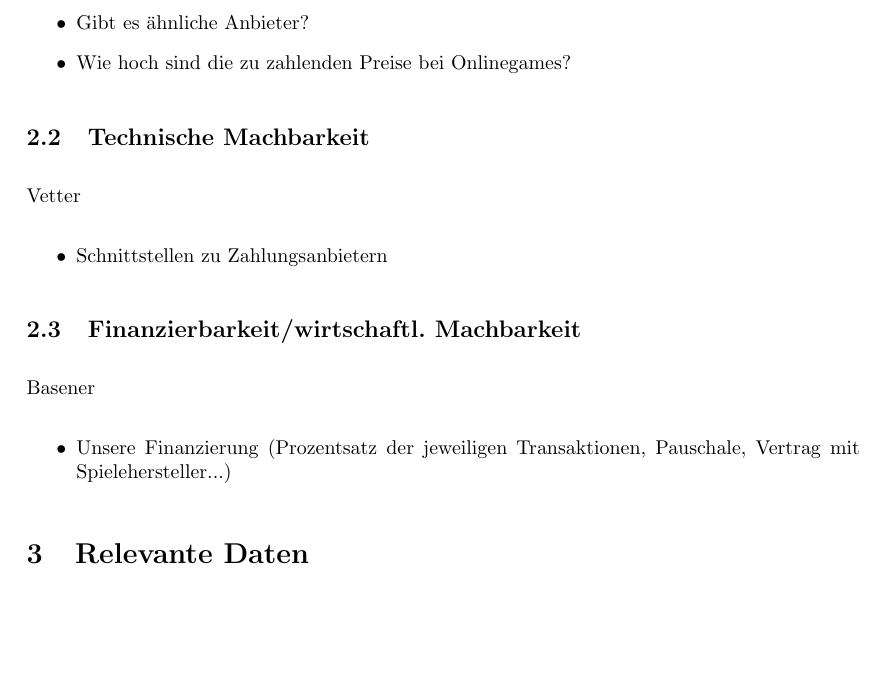
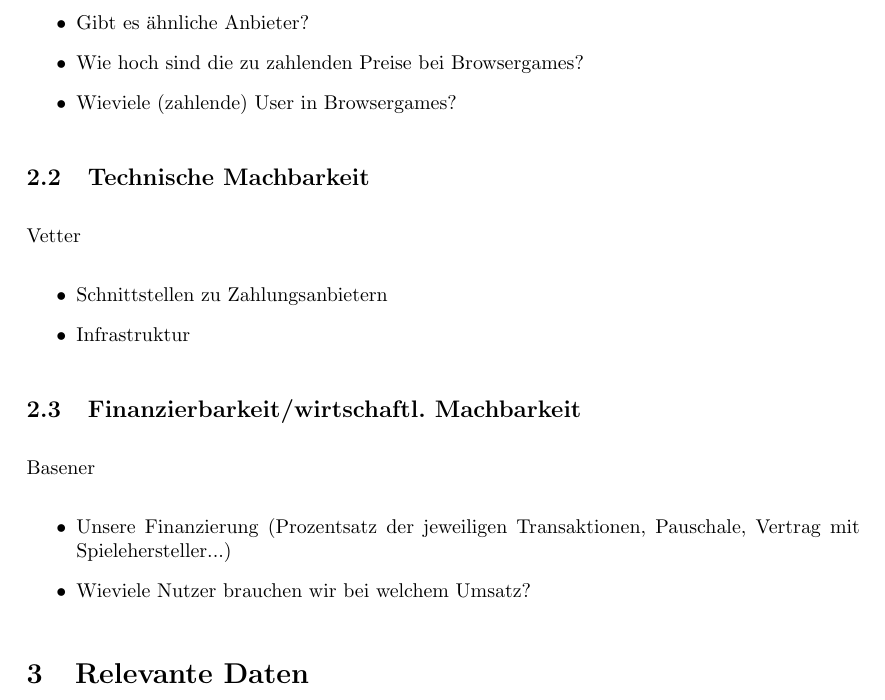
Before and after one commit to minf/minf3_uo_p2, a LaTeX document (protokoll.tex): part of page 2 of 2, cut so that both start at the same text, the shorter picture padded with empty space. Compiled offline with pdfLaTeX.

Commit message:
ideensammlung++

```diff
--- a/protokoll.tex
+++ b/protokoll.tex
@@ -49,20 +49,22 @@ Zahlung über Paypal, clickandbuy, giropay, Kreditkarte, Bankeinzug, sofortüber
 Depke
 \begin{itemize}
   \item Gibt es ähnliche Anbieter?
-  \item Wie hoch sind die zu zahlenden Preise bei Onlinegames?
+  \item Wie hoch sind die zu zahlenden Preise bei Browsergames?
+  \item Wieviele (zahlende) User in Browsergames?
 \end{itemize}
 
 \subsection{Technische Machbarkeit}
 Vetter
 \begin{itemize}
   \item Schnittstellen zu Zahlungsanbietern
+  \item Infrastruktur
 \end{itemize}
 
-% ROI, Break Even
 \subsection{Finanzierbarkeit/wirtschaftl. Machbarkeit}
 Basener
 \begin{itemize}
   \item Unsere Finanzierung (Prozentsatz der jeweiligen Transaktionen, Pauschale, Vertrag mit Spielehersteller...)
+  \item Wieviele Nutzer brauchen wir bei welchem Umsatz?
 \end{itemize}
 
 \section{Relevante Daten}
```
